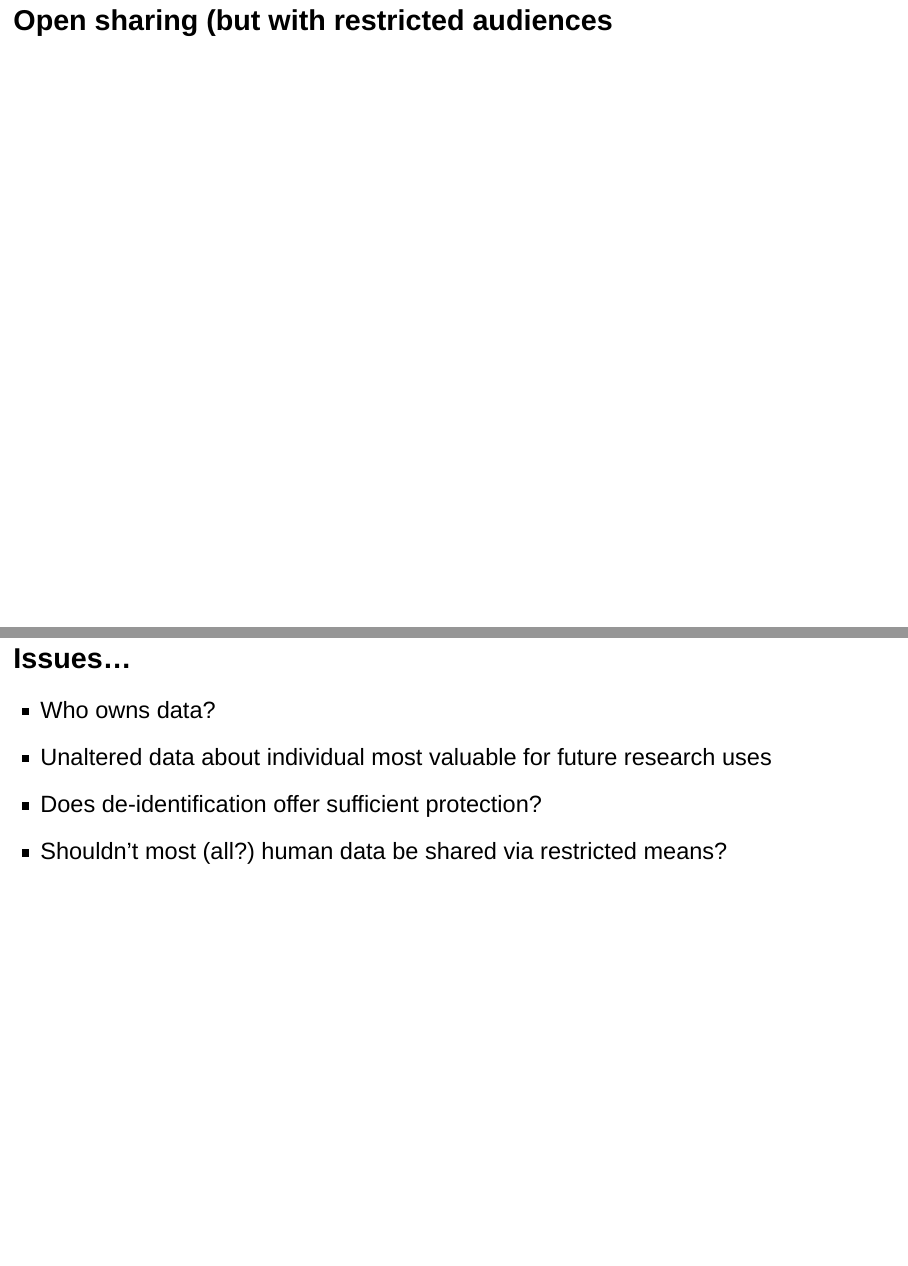
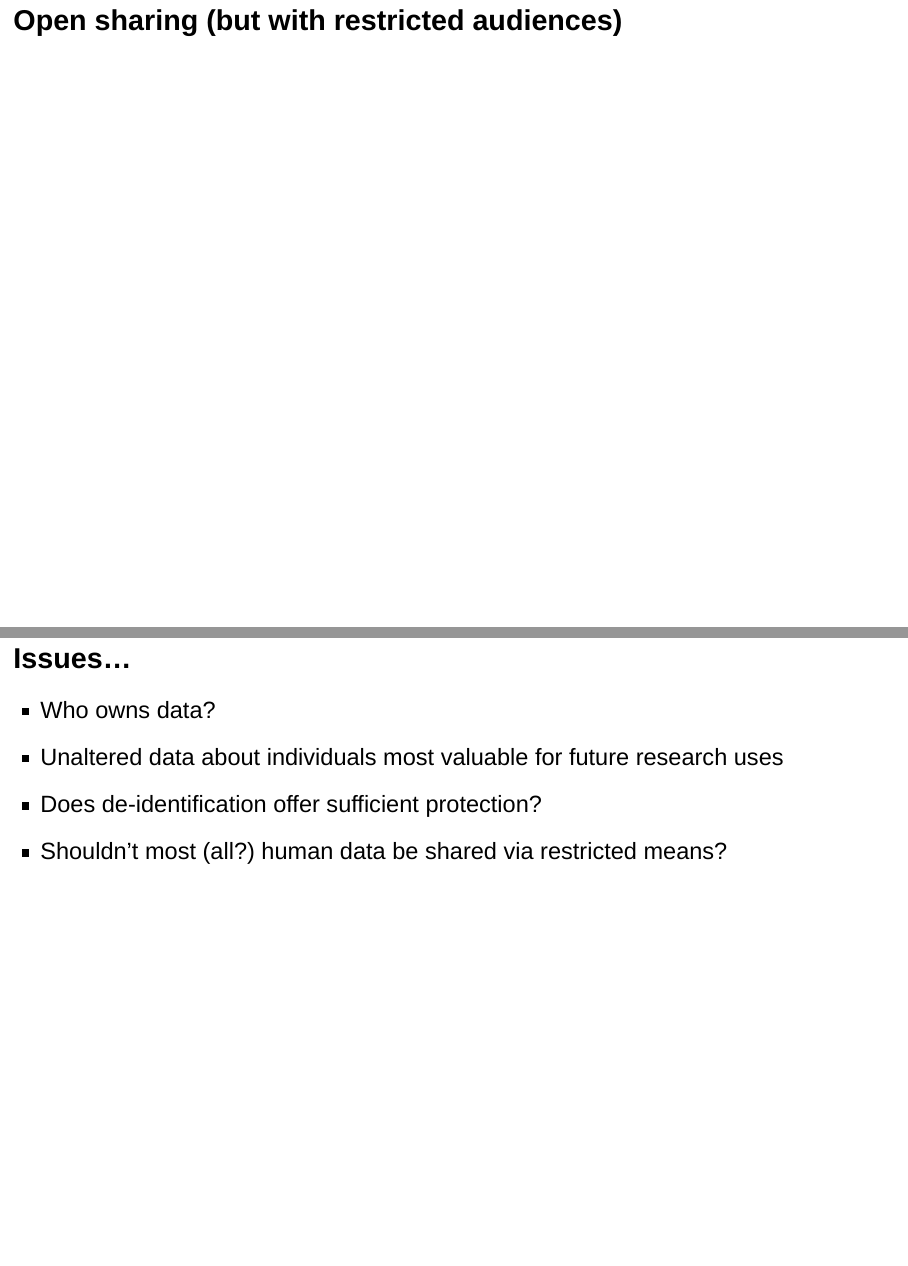
Before and after one commit to gilmore-lab/2019-12-18-data-sci, an R Markdown document (index.Rmd): pages 23 and 30 of 34, joined at a grey line. Rendered offline with R 4.5, knitr and Pandoc, with nearby package versions; drawn as Slidy slides in place of the format the file asks for; some code elsewhere in the file could not run offline.

Commit message:
Post-talk edits

```diff
--- a/index.Rmd
+++ b/index.Rmd
@@ -204,7 +204,7 @@ Tamis-LeMonda, C. (2013). Language, cognitive, and socio-emotional skills from 9
 ## Issues...
 
 - Who owns data?
-- Unaltered data about individual most valuable for future research uses
+- Unaltered data about individuals most valuable for future research uses
 - Does de-identification offer sufficient protection?
 - Shouldn't most (all?) human data be shared via restricted means?
 
```
Also changed, not shown: index.html, index.Rmd (2 more changed lines).
